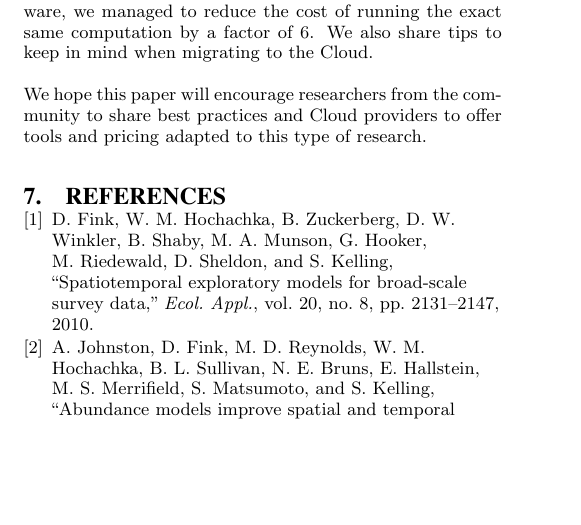
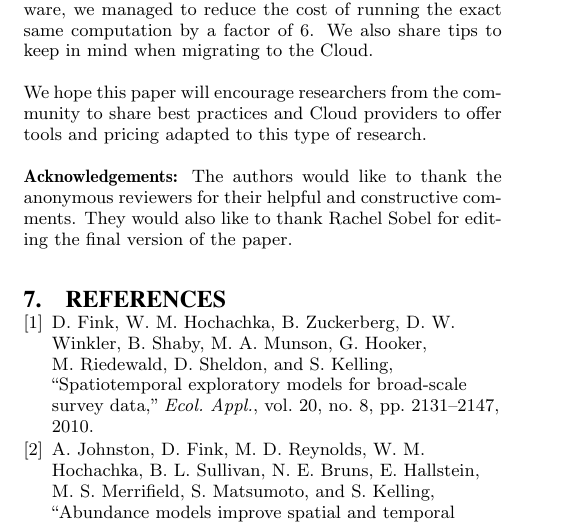
Before and after one commit to sahuguet/d4gx-2017, a LaTeX paper (main.tex): part of page 5 of 5, cut so that both start at the same text, the shorter picture padded with empty space. Compiled offline with pdfLaTeX.

Commit message:
adding ack

```diff
--- a/main.tex
+++ b/main.tex
@@ -202,7 +203,7 @@ We describe how, using trial and error and leveraging open source software, we m
 
 We hope this paper will encourage researchers from the community to share best practices and Cloud providers to offer tools and pricing adapted to this type of research.
 
-
+{\bf Acknowledgements:} The authors would like to thank the anonymous reviewers for their helpful and constructive comments. They would also like to thank Rachel Sobel for editing the final version of the paper.
 
 \bibliographystyle{ieeetr}
 \vspace{2.5mm}
```
Also changed, not shown: main.tex (1 more changed lines).
